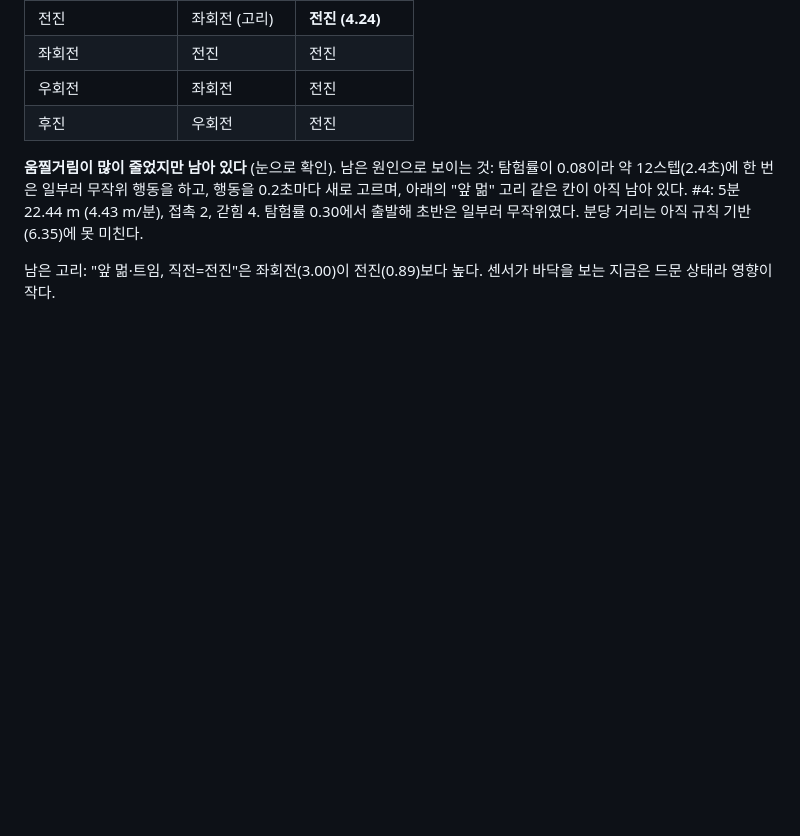
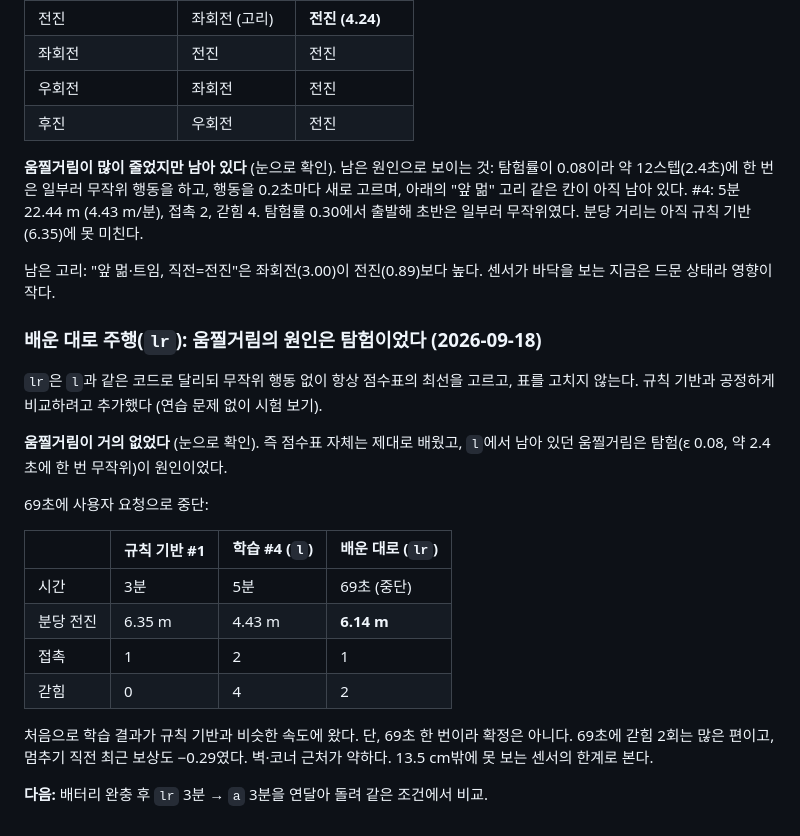
Before and after one commit to sungle7890/tinybot, a Markdown page: hardware/bringup-log.md, the part around the change. Rendered like a GitHub page; blank space fills up the shorter version.

```diff
--- a/hardware/bringup-log.md
+++ b/hardware/bringup-log.md
@@ -340,3 +340,26 @@ R4 코어의 `OTAUpdate`로 무선 칩이 `.ota` 파일을 받아 주 칩에 쓴
 
 남은 고리: "앞 멂·트임, 직전=전진"은 좌회전(3.00)이 전진(0.89)보다 높다. 센서가 바닥을
 보는 지금은 드문 상태라 영향이 작다.
+
+### 배운 대로 주행(`lr`): 움찔거림의 원인은 탐험이었다 (2026-09-18)
+
+`lr`은 `l`과 같은 코드로 달리되 무작위 행동 없이 항상 점수표의 최선을 고르고, 표를 고치지
+않는다. 규칙 기반과 공정하게 비교하려고 추가했다 (연습 문제 없이 시험 보기).
+
+**움찔거림이 거의 없었다** (눈으로 확인). 즉 점수표 자체는 제대로 배웠고, `l`에서 남아
+있던 움찔거림은 탐험(ε 0.08, 약 2.4초에 한 번 무작위)이 원인이었다.
+
+69초에 사용자 요청으로 중단:
+
+| | 규칙 기반 #1 | 학습 #4 (`l`) | 배운 대로 (`lr`) |
+|---|---|---|---|
+| 시간 | 3분 | 5분 | 69초 (중단) |
+| 분당 전진 | 6.35 m | 4.43 m | **6.14 m** |
+| 접촉 | 1 | 2 | 1 |
+| 갇힘 | 0 | 4 | 2 |
+
+처음으로 학습 결과가 규칙 기반과 비슷한 속도에 왔다. 단, 69초 한 번이라 확정은 아니다.
+69초에 갇힘 2회는 많은 편이고, 멈추기 직전 최근 보상도 −0.29였다. 벽·코너 근처가 약하다.
+13.5 cm밖에 못 보는 센서의 한계로 본다.
+
+**다음:** 배터리 완충 후 `lr` 3분 → `a` 3분을 연달아 돌려 같은 조건에서 비교.
```
Also changed, not shown: hardware/bringup-log_eng.md (+23 -0 lines).
